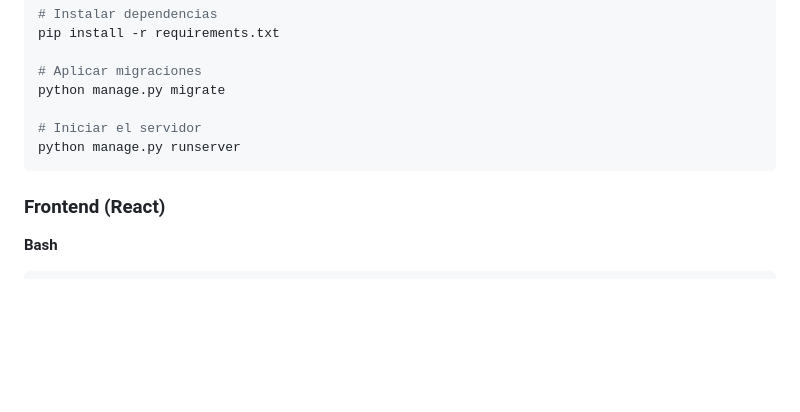
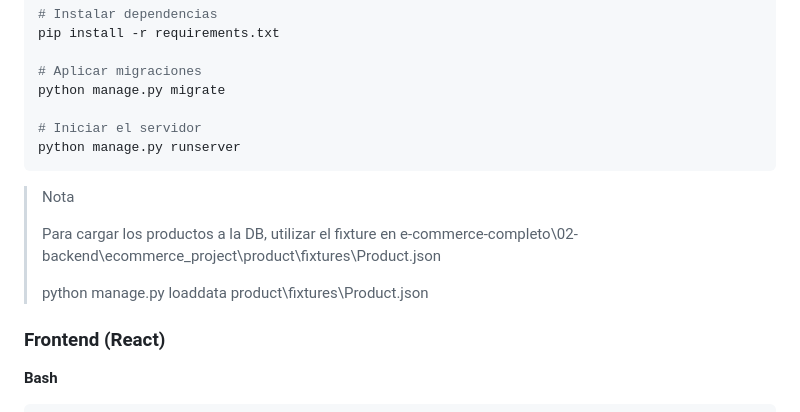
Before and after one commit to YisusDU/e-commerce-completo, a Markdown page: readme.md, the part around the change. GitHub-like rendering; blank space fills up the shorter version.

Commit message:
Se agrega nota para cargar productos en la DB

````diff
--- a/readme.md
+++ b/readme.md
@@ -124,6 +124,12 @@ python manage.py migrate
 python manage.py runserver
 ```
 
+> Nota
+>
+> Para cargar los productos a la DB, utilizar el fixture en e-commerce-completo\02-backend\ecommerce_project\product\fixtures\Product.json
+>
+> python manage.py loaddata product\fixtures\Product.json
+
 ### Frontend (React)
 
 **Bash**
````
